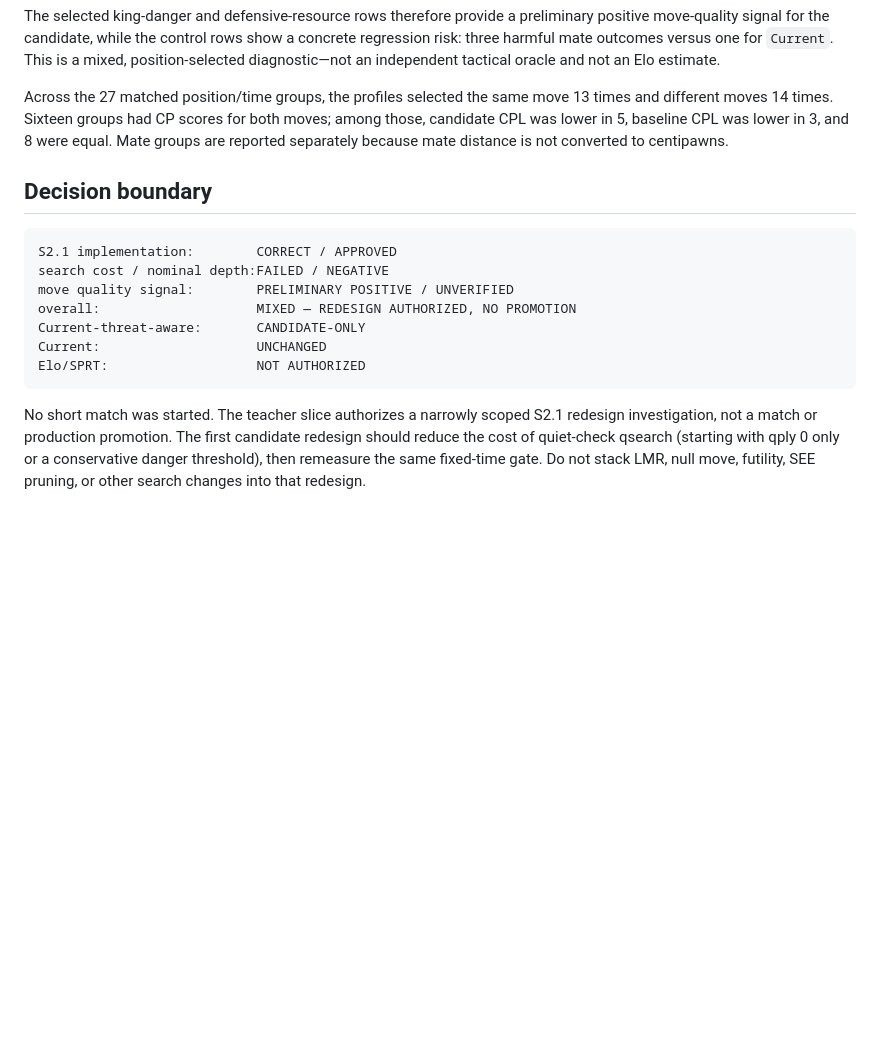
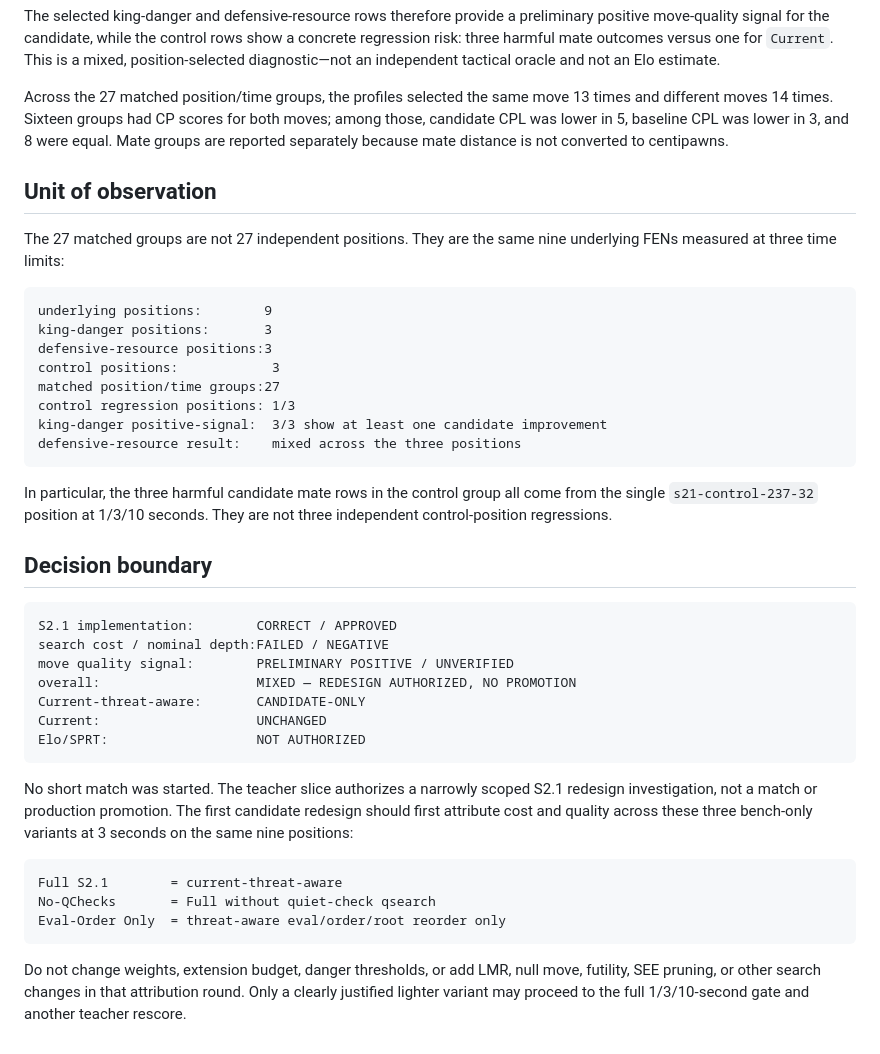
Before and after one commit to zxjAiLun/super-eureka, a Markdown page: docs/benchmarks/s2.1-practical-position-gate.md, the part around the change. GitHub-like rendering; blank space fills up the shorter version.

Commit message:
docs(search): clarify S2.1 evidence units

````diff
--- a/docs/benchmarks/s2.1-practical-position-gate.md
+++ b/docs/benchmarks/s2.1-practical-position-gate.md
@@ -182,6 +182,26 @@ both moves; among those, candidate CPL was lower in 5, baseline CPL was lower
 in 3, and 8 were equal. Mate groups are reported separately because mate
 distance is not converted to centipawns.
 
+## Unit of observation
+
+The 27 matched groups are not 27 independent positions. They are the same
+nine underlying FENs measured at three time limits:
+
+```text
+underlying positions:        9
+king-danger positions:       3
+defensive-resource positions:3
+control positions:            3
+matched position/time groups:27
+control regression positions: 1/3
+king-danger positive-signal:  3/3 show at least one candidate improvement
+defensive-resource result:    mixed across the three positions
+```
+
+In particular, the three harmful candidate mate rows in the control group all
+come from the single `s21-control-237-32` position at 1/3/10 seconds. They are
+not three independent control-position regressions.
+
 ## Decision boundary
 
 ```text
@@ -196,7 +216,16 @@ Elo/SPRT:                   NOT AUTHORIZED
 
 No short match was started. The teacher slice authorizes a narrowly scoped
 S2.1 redesign investigation, not a match or production promotion. The first
-candidate redesign should reduce the cost of quiet-check qsearch (starting
-with qply 0 only or a conservative danger threshold), then remeasure the
-same fixed-time gate. Do not stack LMR, null move, futility, SEE pruning, or
-other search changes into that redesign.
+candidate redesign should first attribute cost and quality across these three
+bench-only variants at 3 seconds on the same nine positions:
+
+```text
+Full S2.1        = current-threat-aware
+No-QChecks       = Full without quiet-check qsearch
+Eval-Order Only  = threat-aware eval/order/root reorder only
+```
+
+Do not change weights, extension budget, danger thresholds, or add LMR, null
+move, futility, SEE pruning, or other search changes in that attribution
+round. Only a clearly justified lighter variant may proceed to the full
+1/3/10-second gate and another teacher rescore.
````
